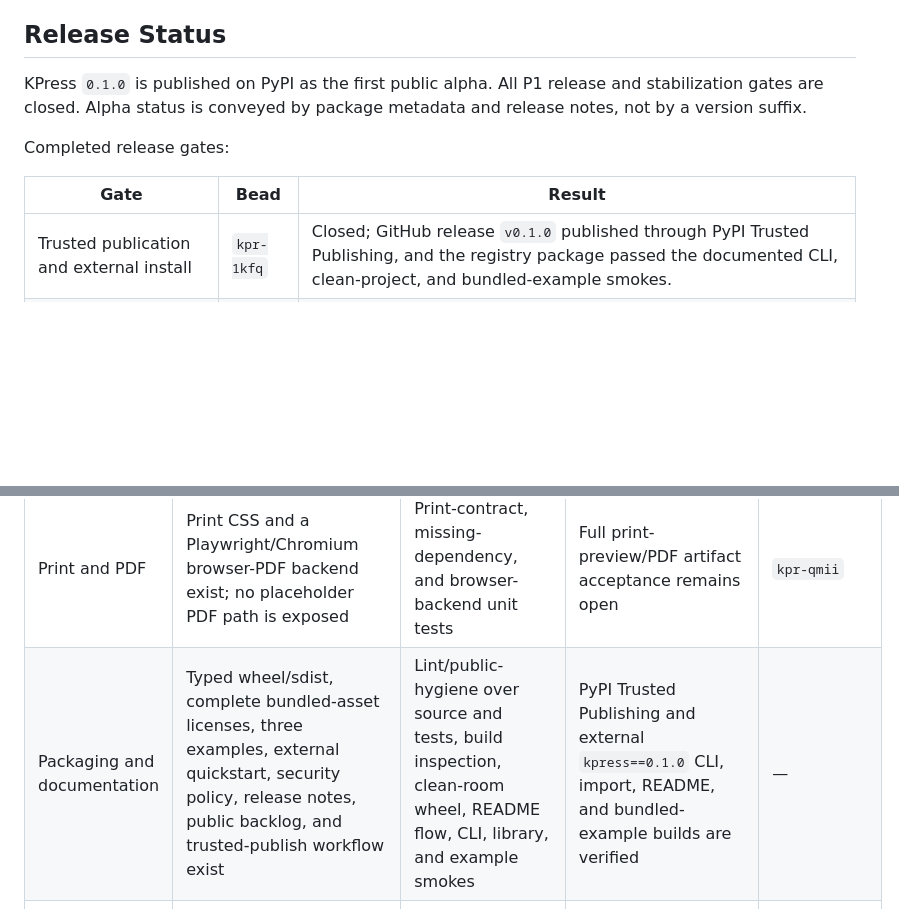
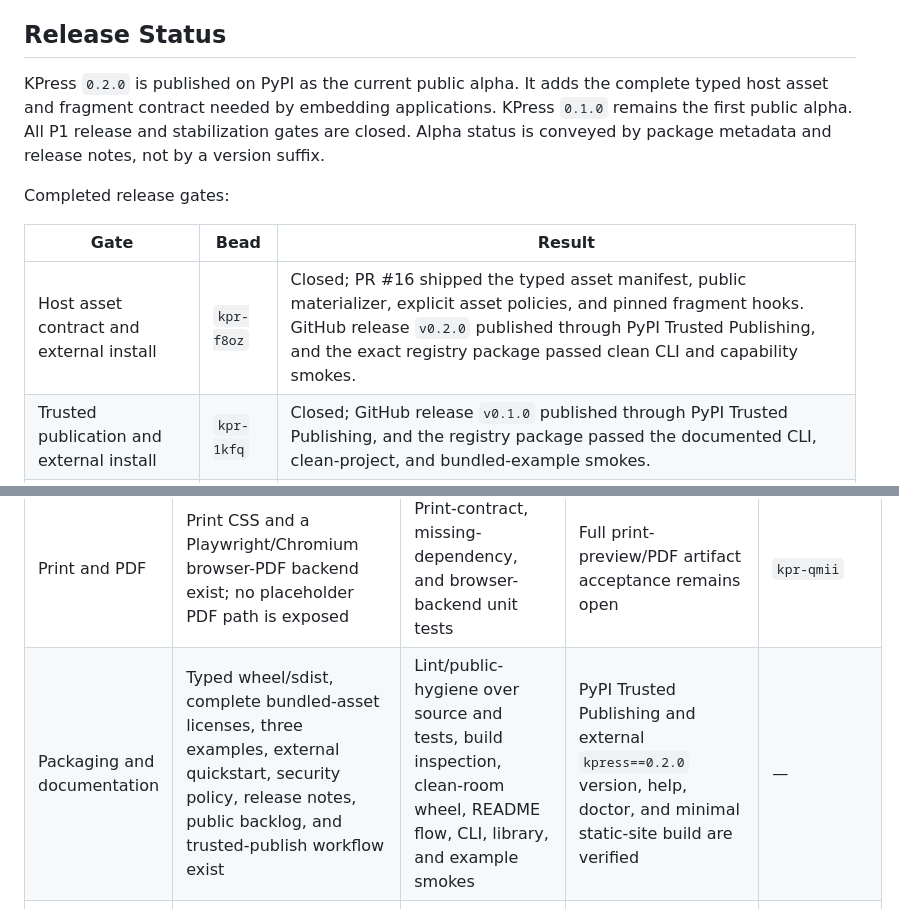
Before and after one commit to jlevy/kpress, a Markdown page: TODO.md, 2 parts joined by grey strips. Rendered like a GitHub page; blank space fills up the shorter version.

Commit message:
docs: record KPress 0.2.0 publication

```diff
--- a/TODO.md
+++ b/TODO.md
@@ -15,7 +15,9 @@ Last reconciled: 2026-07-13.
 
 ## Release Status
 
-KPress `0.1.0` is published on PyPI as the first public alpha.
+KPress `0.2.0` is published on PyPI as the current public alpha.
+It adds the complete typed host asset and fragment contract needed by embedding
+applications. KPress `0.1.0` remains the first public alpha.
 All P1 release and stabilization gates are closed.
 Alpha status is conveyed by package metadata and release notes, not by a version suffix.
 
@@ -23,6 +25,7 @@ Completed release gates:
 
 | Gate | Bead | Result |
 | --- | --- | --- |
+| Host asset contract and external install | `kpr-f8oz` | Closed; PR #16 shipped the typed asset manifest, public materializer, explicit asset policies, and pinned fragment hooks. GitHub release `v0.2.0` published through PyPI Trusted Publishing, and the exact registry package passed clean CLI and capability smokes. |
 | Trusted publication and external install | `kpr-1kfq` | Closed; GitHub release `v0.1.0` published through PyPI Trusted Publishing, and the registry package passed the documented CLI, clean-project, and bundled-example smokes. |
 | Public planning and docs hygiene | `kpr-nyc1` | Closed; the public ledger, docs, source, tests, and fixtures are checked for private paths, project names, and tracker IDs. |
 | Platform claim | `kpr-wx2a` | Closed; metadata and docs state the verified macOS/Linux POSIX boundary, while native Windows remains tracked. |
@@ -47,7 +50,7 @@ not count as visual acceptance.
 | Optimizer | `none` and optional `full` stages work; a reviewed npm lock ships, cold-cache bootstrap uses `npm ci`, and preflight runs before output mutation | Optimizer, pipeline, manifest, doctor network-semantics, cold/offline/error, and preflight tests | Warm and cold cache paths are verified on the supported platforms | — |
 | CLI and local workflows | `init`, `convert`, `format`, `render`, `paste`, `files`, `export`, `clean`, `build`, `optimize`, and `doctor` have tested supported paths; unsupported source conversion is explicit | CLI, workflow, clean-room, and wheel smoke tests | HTML paths are verified; PDF delegates to the real browser-print pipeline | `kpr-qmii` for full visual acceptance |
 | Print and PDF | Print CSS and a Playwright/Chromium browser-PDF backend exist; no placeholder PDF path is exposed | Print-contract, missing-dependency, and browser-backend unit tests | Full print-preview/PDF artifact acceptance remains open | `kpr-qmii` |
-| Packaging and documentation | Typed wheel/sdist, complete bundled-asset licenses, three examples, external quickstart, security policy, release notes, public backlog, and trusted-publish workflow exist | Lint/public-hygiene over source and tests, build inspection, clean-room wheel, README flow, CLI, library, and example smokes | PyPI Trusted Publishing and external `kpress==0.1.0` CLI, import, README, and bundled-example builds are verified | — |
+| Packaging and documentation | Typed wheel/sdist, complete bundled-asset licenses, three examples, external quickstart, security policy, release notes, public backlog, and trusted-publish workflow exist | Lint/public-hygiene over source and tests, build inspection, clean-room wheel, README flow, CLI, library, and example smokes | PyPI Trusted Publishing and external `kpress==0.2.0` version, help, doctor, and minimal static-site build are verified | — |
 | Platforms and maintenance | Python 3.12–3.14 on Linux/macOS is the declared and verified implementation boundary | CI covers supported Python versions on Ubuntu; local macOS gates pass | Native Windows support is not verified or claimed | `kpr-isp2`, `kpr-nev3`, `kpr-gkj6` |
 
 ## Prioritized Backlog
```
Also changed, not shown: other parts of TODO.md (+2 -2 lines).
